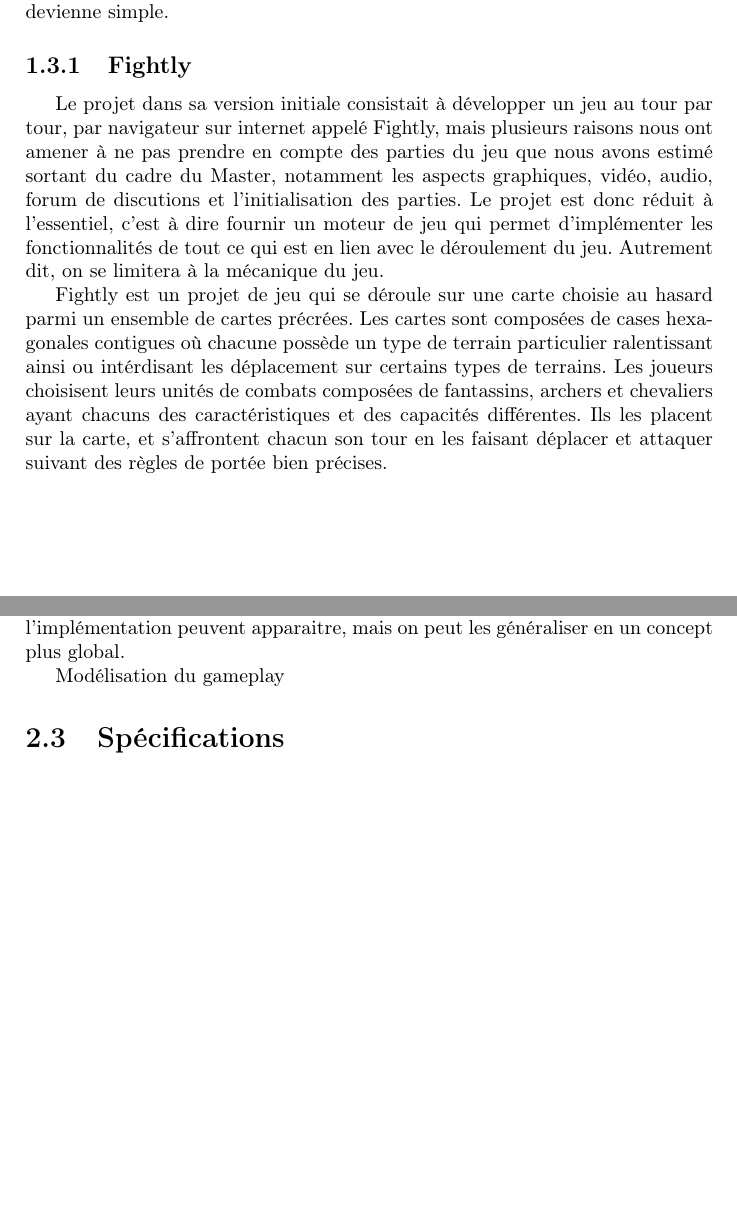
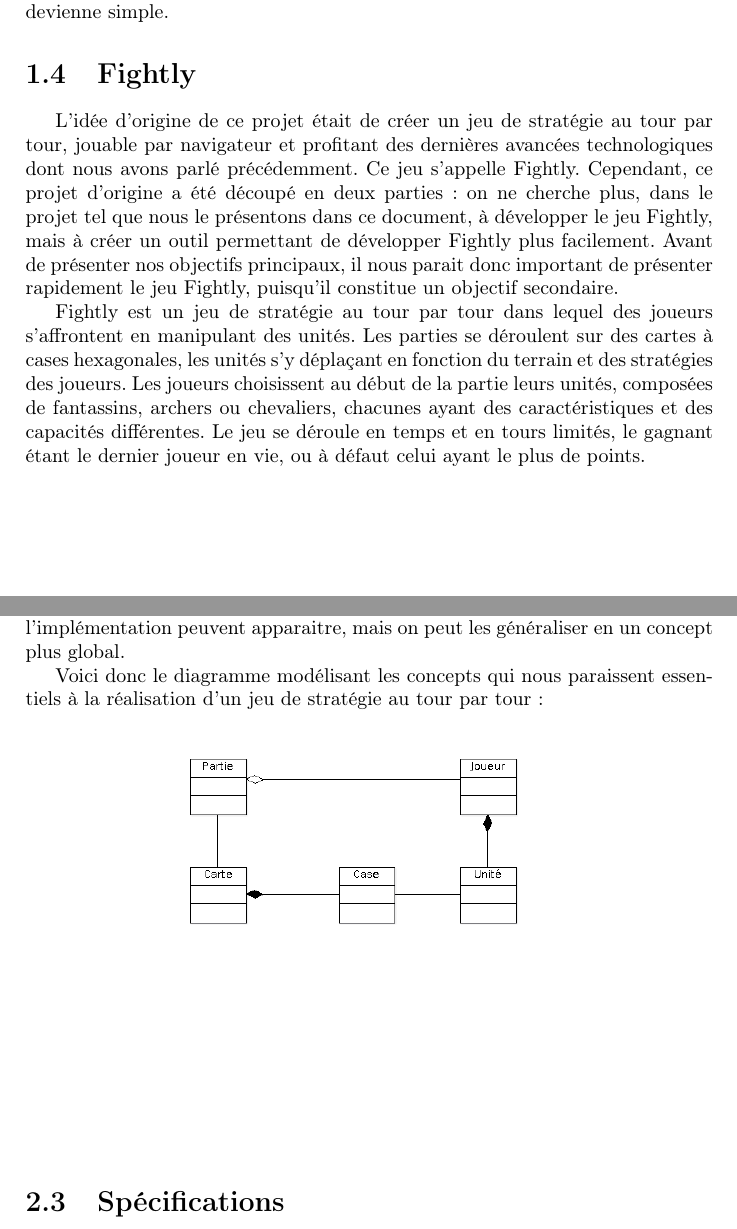
Before and after one commit to adngdb/fightly-game-engine, a LaTeX document (docs/management/wge_cahier_des_charges/wge_cahier_des_charges.tex): two parts of pages 4 and 6 of 16 before the commit and two parts of pages 4 and 6 of 17 after it, joined at a grey line, cut so that both start at the same text, the shorter picture padded with empty space. Compiled offline with pdfLaTeX.

Commit message:
Refactoring 1.4 Fightly, completing 2.2

```diff
--- a/docs/management/wge_cahier_des_charges/wge_cahier_des_charges.tex
+++ b/docs/management/wge_cahier_des_charges/wge_cahier_des_charges.tex
@@ -41,11 +41,11 @@
 
       Toutes les avancées actuelles du web ouvrent indéniablement les portes à des jeux de plus en plus impressionnants, de plus en plus profonds, le tout se passant dans un navigateur ! Il faudra cependant du temps pour que les développeurs maîtrisent tout ceci, pour que des outils facilitant l’utilisation de ces technologies apparaissent, et donc pour que l’accès à toutes ces possibilités pour nos jeux devienne simple.
 
-    \subsection{Fightly}
+    \section{Fightly}
 
-      Le projet dans sa version initiale consistait à développer un jeu au tour par tour, par navigateur sur internet appelé Fightly, mais plusieurs raisons nous ont amener à ne pas prendre en compte des parties du jeu que nous avons estimé sortant du cadre du Master, notamment les aspects graphiques, vidéo, audio, forum de discutions et l'initialisation des parties. Le projet est donc réduit à l'essentiel, c'est à dire fournir un moteur de jeu qui permet d'implémenter les fonctionnalités de tout ce qui est en lien avec le déroulement du jeu. Autrement dit, on se limitera à la mécanique du jeu.
+      L'idée d'origine de ce projet était de créer un jeu de stratégie au tour par tour, jouable par navigateur et profitant des dernières avancées technologiques dont nous avons parlé précédemment. Ce jeu s'appelle Fightly. Cependant, ce projet d'origine a été découpé en deux parties : on ne cherche plus, dans le projet tel que nous le présentons dans ce document, à développer le jeu Fightly, mais à créer un outil permettant de développer Fightly plus facilement. Avant de présenter nos objectifs principaux, il nous parait donc important de présenter rapidement le jeu Fightly, puisqu'il constitue un objectif secondaire.
 
-      Fightly est un projet de jeu qui se déroule sur une carte choisie au hasard parmi un ensemble de cartes précrées. Les cartes sont composées de cases hexagonales contigues où chacune possède un type de terrain particulier ralentissant ainsi ou intérdisant les déplacement sur certains types de terrains. Les joueurs choisisent leurs unités de combats composées de fantassins, archers et chevaliers ayant chacuns des caractéristiques et des capacités différentes. Ils les placent sur la carte, et s'affrontent chacun son tour en les faisant déplacer et attaquer suivant des règles de portée bien précises.
+      Fightly est un jeu de stratégie au tour par tour dans lequel des joueurs s'affrontent en manipulant des unités. Les parties se déroulent sur des cartes à cases hexagonales, les unités s'y déplaçant en fonction du terrain et des stratégies des joueurs. Les joueurs choisissent au début de la partie leurs unités, composées de fantassins, archers ou chevaliers, chacunes ayant des caractéristiques et des capacités différentes. Le jeu se déroule en temps et en tours limités, le gagnant étant le dernier joueur en vie, ou à défaut celui ayant le plus de points.
 
 
 
@@ -76,7 +76,9 @@
 
       Les diagrammes représentant les concepts de ces jeux, ains que des informations complémentaires, sont disponibles dans l'Annexe A. De ces jeux, nous avons donc trouvé un ensemble de concepts qui reviennent, et composent donc a priori la base de tout jeu de stratégie au tour par tour. Certains de ces éléments n'ont pas forcément le même nom selon le jeu, et des différences au niveau de l'implémentation peuvent apparaitre, mais on peut les généraliser en un concept plus global.
 
-      Modélisation du gameplay
+      Voici donc le diagramme modélisant les concepts qui nous paraissent essentiels à la réalisation d'un jeu de stratégie au tour par tour :
+
+      \includegraphics[width=320px]{diagrammes/concept-fightly.png}
 
 
 
```
Also changed, not shown: docs/management/wge_cahier_des_charges/wge_cahier_des_charges.tex (2 more changed lines). Lines whose indentation alone changed are shown as unchanged.
